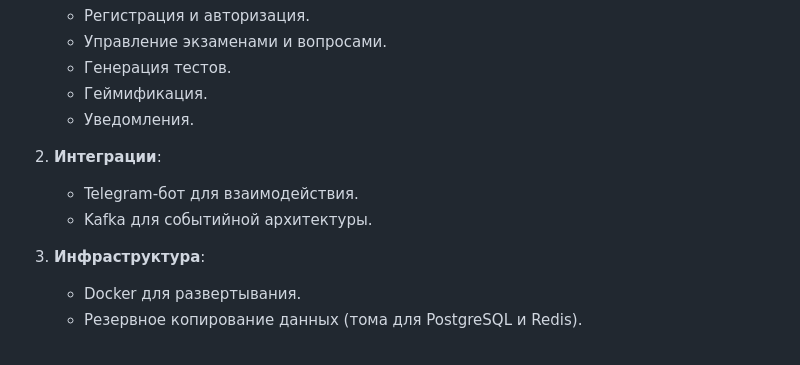
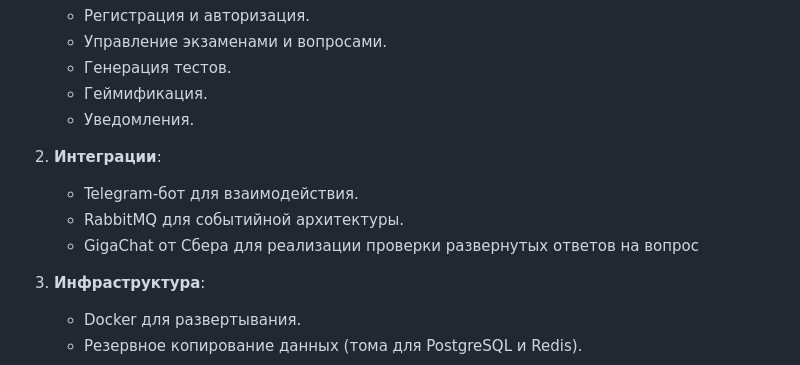
Before and after one commit to dibrovnik/exam-preparation, a Markdown page: README.md, the part around the change. GitHub-like rendering.

```diff
--- a/README.md
+++ b/README.md
@@ -76,7 +76,8 @@
 2. **Интеграции**:
 
     - Telegram-бот для взаимодействия.
-    - Kafka для событийной архитектуры.
+    - RabbitMQ для событийной архитектуры.
+    - GigaChat от Сбера для реализации проверки развернутых ответов на вопрос
 
 3. **Инфраструктура**:
 
```
